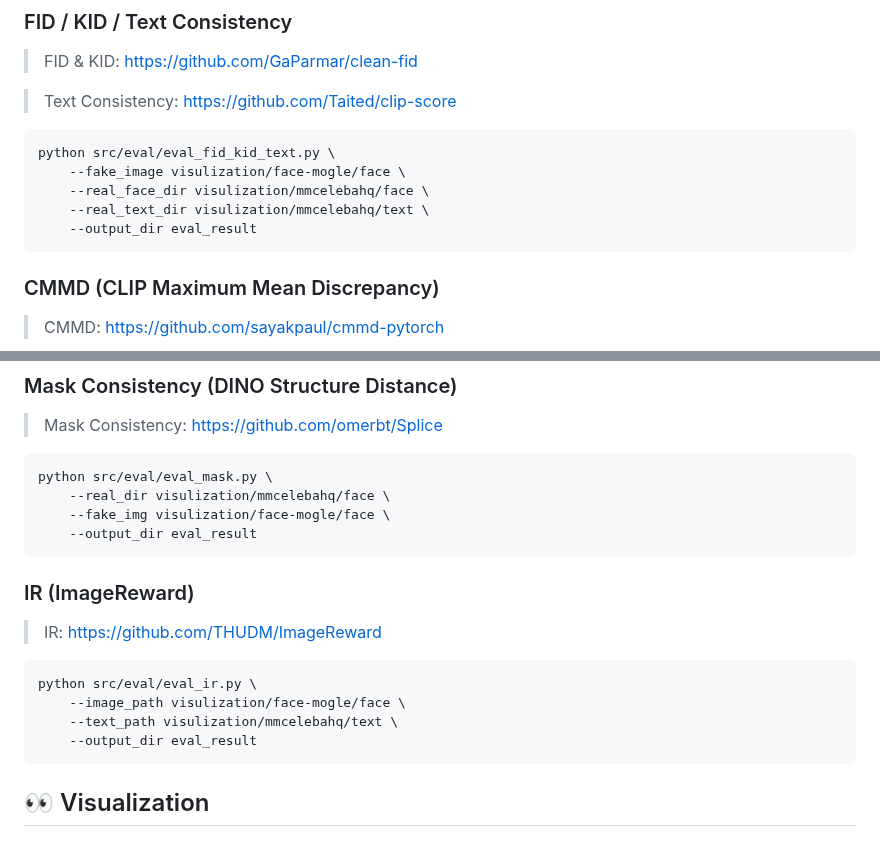
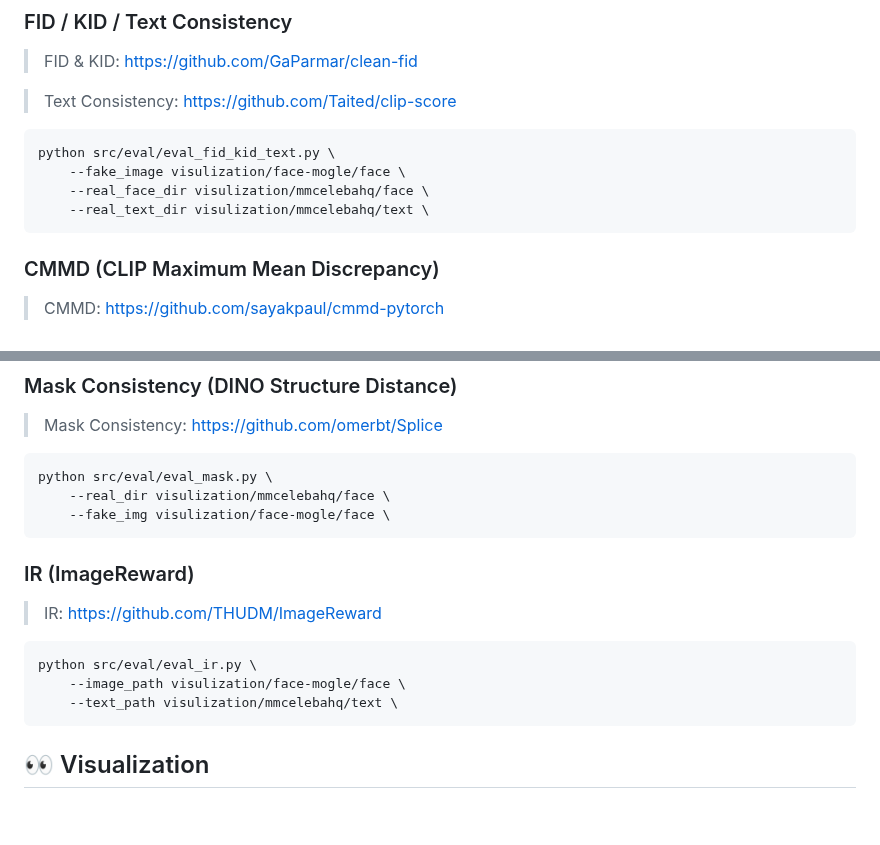
Before and after one commit to XavierJiezou/Face-MoGLE, a Markdown page: README.md, 2 parts joined by grey strips. GitHub-like rendering; blank space fills up the shorter version.

Commit message:
updat evaluation

````diff
--- a/README.md
+++ b/README.md
@@ -177,7 +177,6 @@ python src/eval/eval_fid_kid_text.py \
     --fake_image visulization/face-mogle/face \
     --real_face_dir visulization/mmcelebahq/face \
     --real_text_dir visulization/mmcelebahq/text \
-    --output_dir eval_result
 ```
 
 ### CMMD (CLIP Maximum Mean Discrepancy)
@@ -196,7 +195,6 @@ cd src/eval/eval_cmmd & python eval_cmmd.py <gt_dir> <pred_dir>
 python src/eval/eval_mask.py \
     --real_dir visulization/mmcelebahq/face \
     --fake_img visulization/face-mogle/face \
-    --output_dir eval_result
 ```
 
 ### IR (ImageReward)
@@ -207,7 +205,6 @@ python src/eval/eval_mask.py \
 python src/eval/eval_ir.py \
     --image_path visulization/face-mogle/face \
     --text_path visulization/mmcelebahq/text \
-    --output_dir eval_result
 ```
 
 ## 👀 Visualization
````
